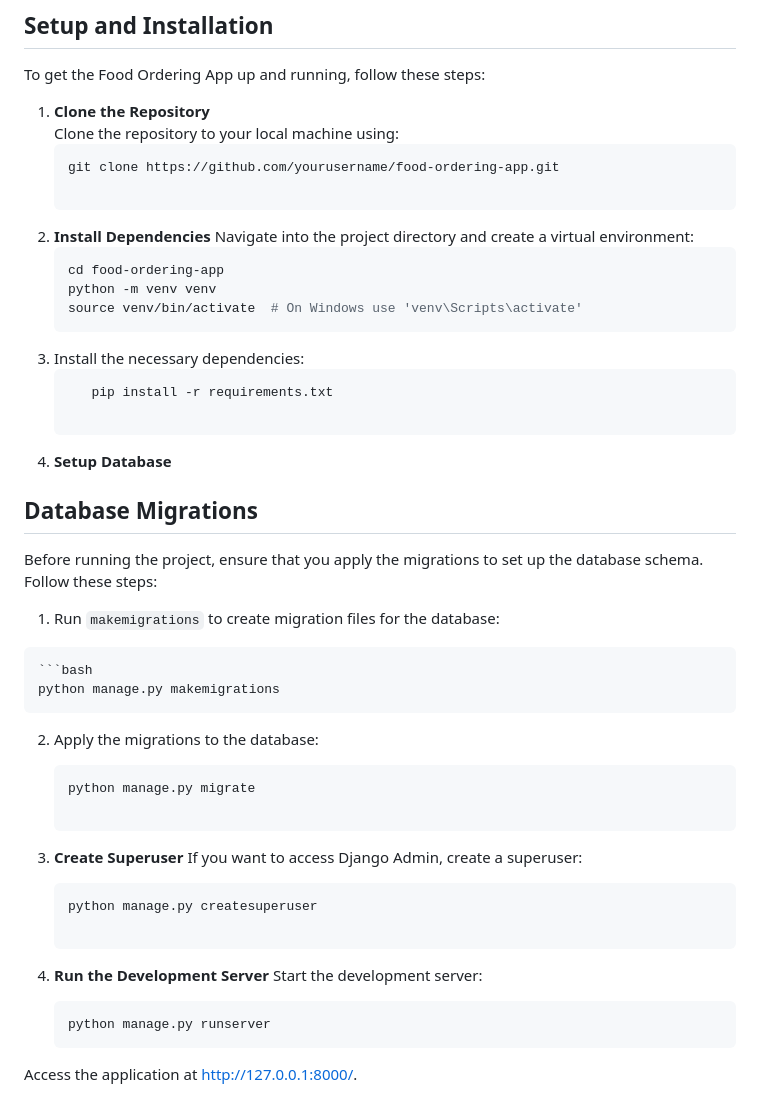
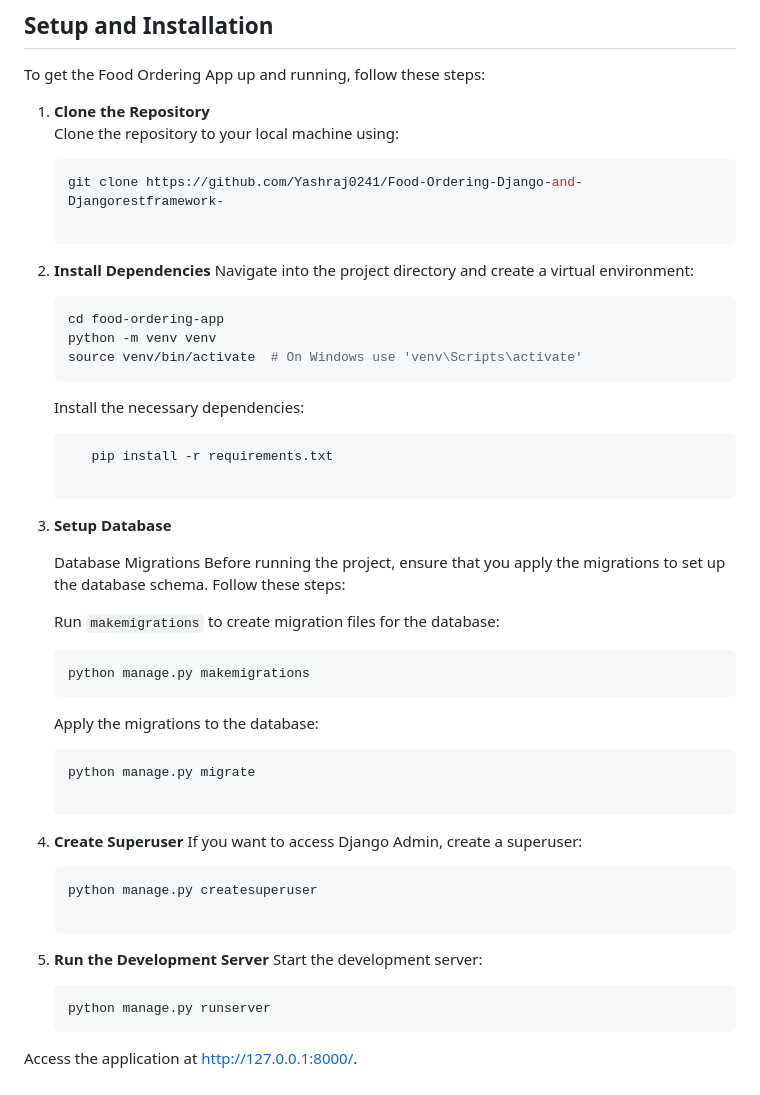
Before and after one commit to Yashraj0241/Food-Ordering-Django-and-Djangorestframework-, a Markdown page: README.md, the part around the change. GitHub-like rendering.

````diff
--- a/README.md
+++ b/README.md
@@ -117,7 +117,7 @@ To get the Food Ordering App up and running, follow these steps:
 1. **Clone the Repository**
    Clone the repository to your local machine using:
     ```bash
-    git clone https://github.com/yourusername/food-ordering-app.git
+    git clone https://github.com/Yashraj0241/Food-Ordering-Django-and-Djangorestframework-
 
 2. **Install Dependencies**
    Navigate into the project directory and create a virtual environment:
@@ -125,31 +125,33 @@ To get the Food Ordering App up and running, follow these steps:
     cd food-ordering-app
     python -m venv venv
     source venv/bin/activate  # On Windows use 'venv\Scripts\activate'
-3. Install the necessary dependencies:
+    ```
+   Install the necessary dependencies:
    ```bash
       pip install -r requirements.txt
 
-4. **Setup Database**
+3. **Setup Database**
 
-  ## Database Migrations
+   Database Migrations
   Before running the project, ensure that you apply the migrations to set up the database schema. Follow these steps:
 
-  1. Run `makemigrations` to create migration files for the database:
+   Run `makemigrations` to create migration files for the database:
 
     ```bash
     python manage.py makemigrations
+    ```
 
-  2. Apply the migrations to the database:
+    Apply the migrations to the database:
      ```bash
      python manage.py migrate
 
-5. **Create Superuser**
+4. **Create Superuser**
    If you want to access Django Admin, create a superuser:
 
      ```bash
      python manage.py createsuperuser
 
-6. **Run the Development Server**
+5. **Run the Development Server**
    Start the development server:
 
    ```bash
````
